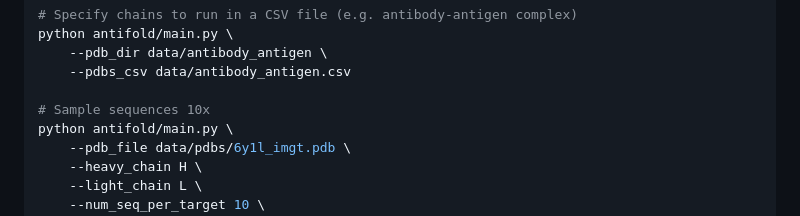
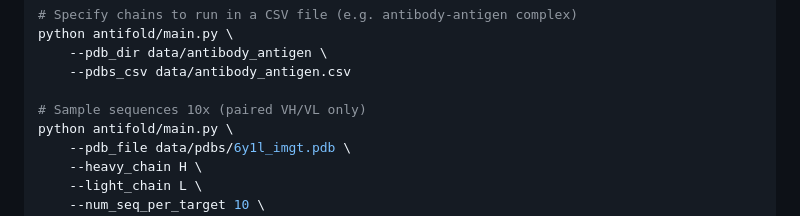
Before and after one commit to oxpig/AntiFold, a Markdown page: README.md, the part around the change. Rendered like a GitHub page.

```diff
--- a/README.md
+++ b/README.md
@@ -65,7 +65,7 @@ python antifold/main.py \
     --pdb_dir data/antibody_antigen \
     --pdbs_csv data/antibody_antigen.csv
 
-# Sample sequences 10x
+# Sample sequences 10x (paired VH/VL only)
 python antifold/main.py \
     --pdb_file data/pdbs/6y1l_imgt.pdb \
     --heavy_chain H \
```
